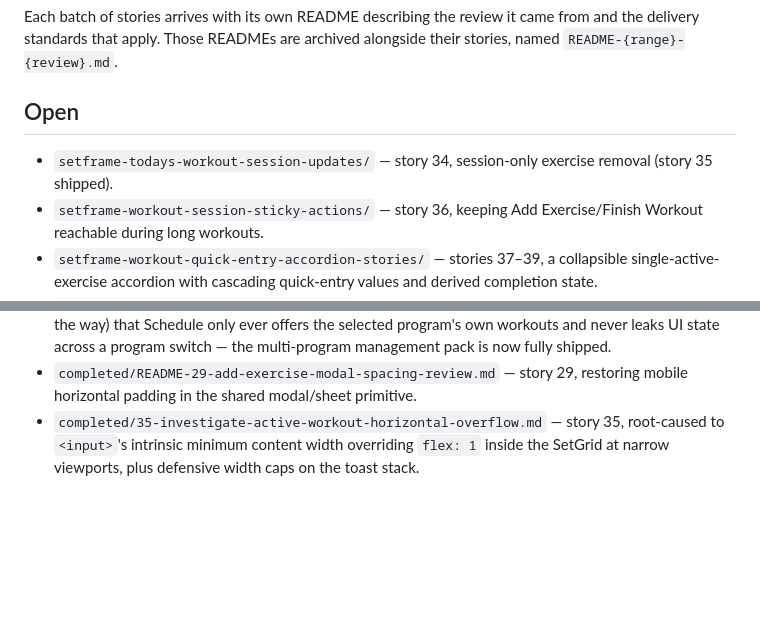
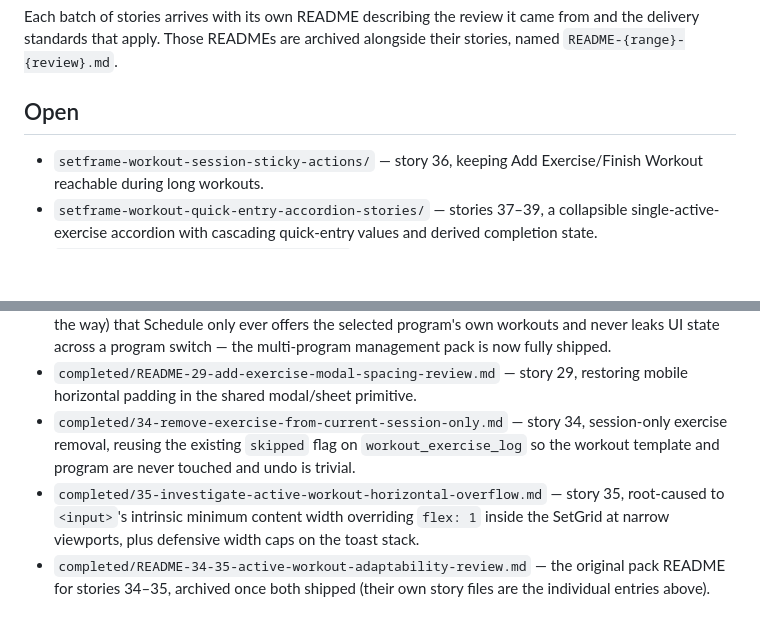
Before and after one commit to ksullivan91/setframe, a Markdown page: Backlog/README.md, 2 parts joined by grey strips. Rendered like a GitHub page; blank space fills up the shorter version.

Commit message:
chore: move story 34 to completed, archive its pack README
Both stories in setframe-todays-workout-session-updates/ (34, 35) have
now shipped.

Co-Authored-By: Claude Sonnet 5 <noreply@anthropic.com>

```diff
--- a/Backlog/README.md
+++ b/Backlog/README.md
@@ -9,8 +9,6 @@ alongside their stories, named `README-{range}-{review}.md`.
 
 ## Open
 
-- `setframe-todays-workout-session-updates/` — story 34, session-only
-  exercise removal (story 35 shipped).
 - `setframe-workout-session-sticky-actions/` — story 36, keeping Add
   Exercise/Finish Workout reachable during long workouts.
 - `setframe-workout-quick-entry-accordion-stories/` — stories 37–39, a
@@ -63,7 +61,14 @@ alongside their stories, named `README-{range}-{review}.md`.
   shipped.
 - `completed/README-29-add-exercise-modal-spacing-review.md` — story 29,
   restoring mobile horizontal padding in the shared modal/sheet primitive.
+- `completed/34-remove-exercise-from-current-session-only.md` — story 34,
+  session-only exercise removal, reusing the existing `skipped` flag on
+  `workout_exercise_log` so the workout template and program are never
+  touched and undo is trivial.
 - `completed/35-investigate-active-workout-horizontal-overflow.md` — story
   35, root-caused to `<input>`'s intrinsic minimum content width overriding
   `flex: 1` inside the SetGrid at narrow viewports, plus defensive width
   caps on the toast stack.
+- `completed/README-34-35-active-workout-adaptability-review.md` — the
+  original pack README for stories 34–35, archived once both shipped
+  (their own story files are the individual entries above).
```
Also changed, not shown: backlog/completed/34-remove-exercise-from-current-session-only.md (renamed from Backlog/setframe-todays-workout-session-updates/34-remove-exercise-from-current-session-only.md), backlog/completed/README-34-35-active-workout-adaptability-review.md (renamed from Backlog/setframe-todays-workout-session-updates/README.md).
